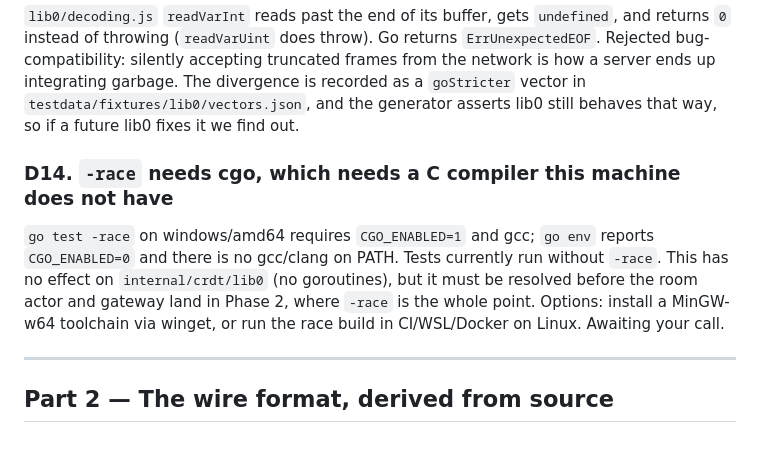
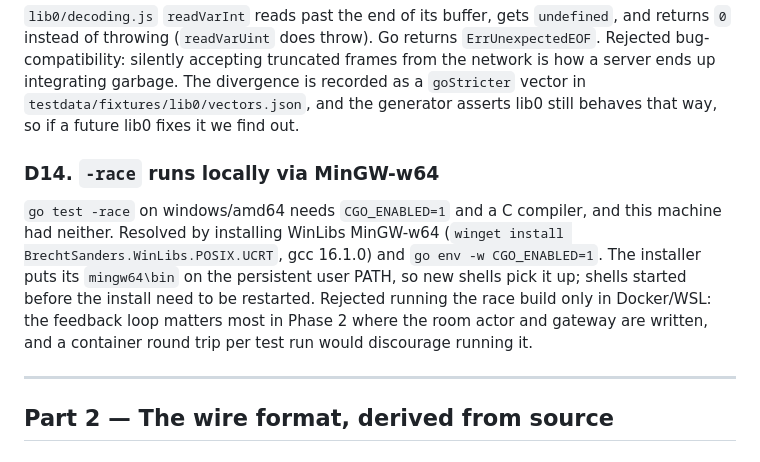
Before and after one commit to Contictus/crdt-server, a Markdown page: DECISIONS.md, the part around the change. Drawn GitHub-style.

Commit message:
Record the MinGW-w64 toolchain decision
go test -race needs cgo on windows/amd64; WinLibs gcc 16.1.0 installed via
winget and CGO_ENABLED=1 set persistently.

Co-Authored-By: Claude Opus 5 <noreply@anthropic.com>

```diff
--- a/DECISIONS.md
+++ b/DECISIONS.md
@@ -113,13 +113,14 @@ server ends up integrating garbage. The divergence is recorded as a `goStricter`
 `testdata/fixtures/lib0/vectors.json`, and the generator asserts lib0 still behaves that way,
 so if a future lib0 fixes it we find out.
 
-### D14. `-race` needs cgo, which needs a C compiler this machine does not have
-`go test -race` on windows/amd64 requires `CGO_ENABLED=1` and gcc; `go env` reports
-`CGO_ENABLED=0` and there is no gcc/clang on PATH. Tests currently run without `-race`.
-This has no effect on `internal/crdt/lib0` (no goroutines), but it must be resolved before
-the room actor and gateway land in Phase 2, where `-race` is the whole point. Options: install
-a MinGW-w64 toolchain via winget, or run the race build in CI/WSL/Docker on Linux. Awaiting
-your call.
+### D14. `-race` runs locally via MinGW-w64
+`go test -race` on windows/amd64 needs `CGO_ENABLED=1` and a C compiler, and this machine had
+neither. Resolved by installing WinLibs MinGW-w64 (`winget install
+BrechtSanders.WinLibs.POSIX.UCRT`, gcc 16.1.0) and `go env -w CGO_ENABLED=1`. The installer
+puts its `mingw64\bin` on the persistent user PATH, so new shells pick it up; shells started
+before the install need to be restarted. Rejected running the race build only in Docker/WSL:
+the feedback loop matters most in Phase 2 where the room actor and gateway are written, and a
+container round trip per test run would discourage running it.
 
 ---
 
```
